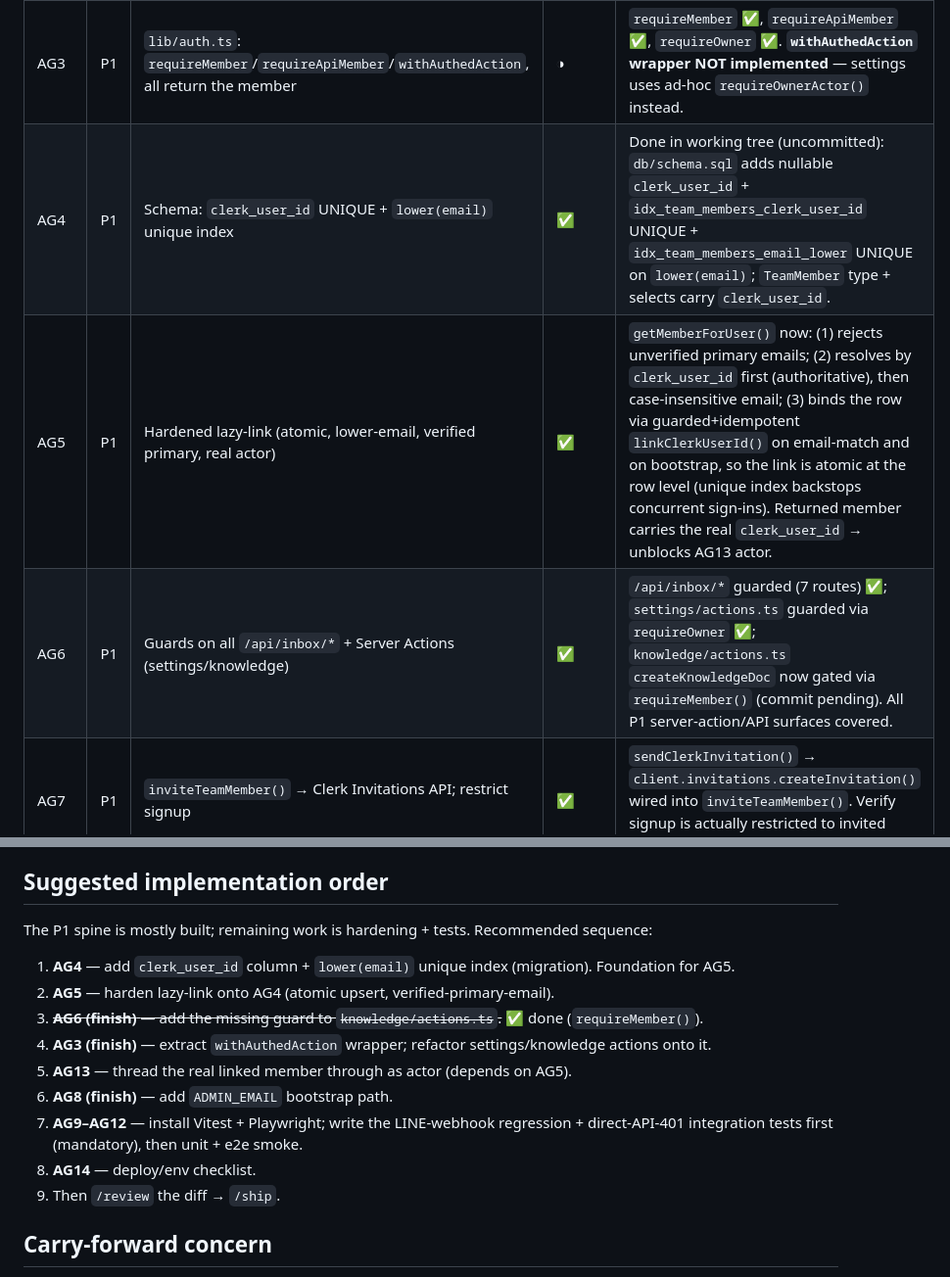
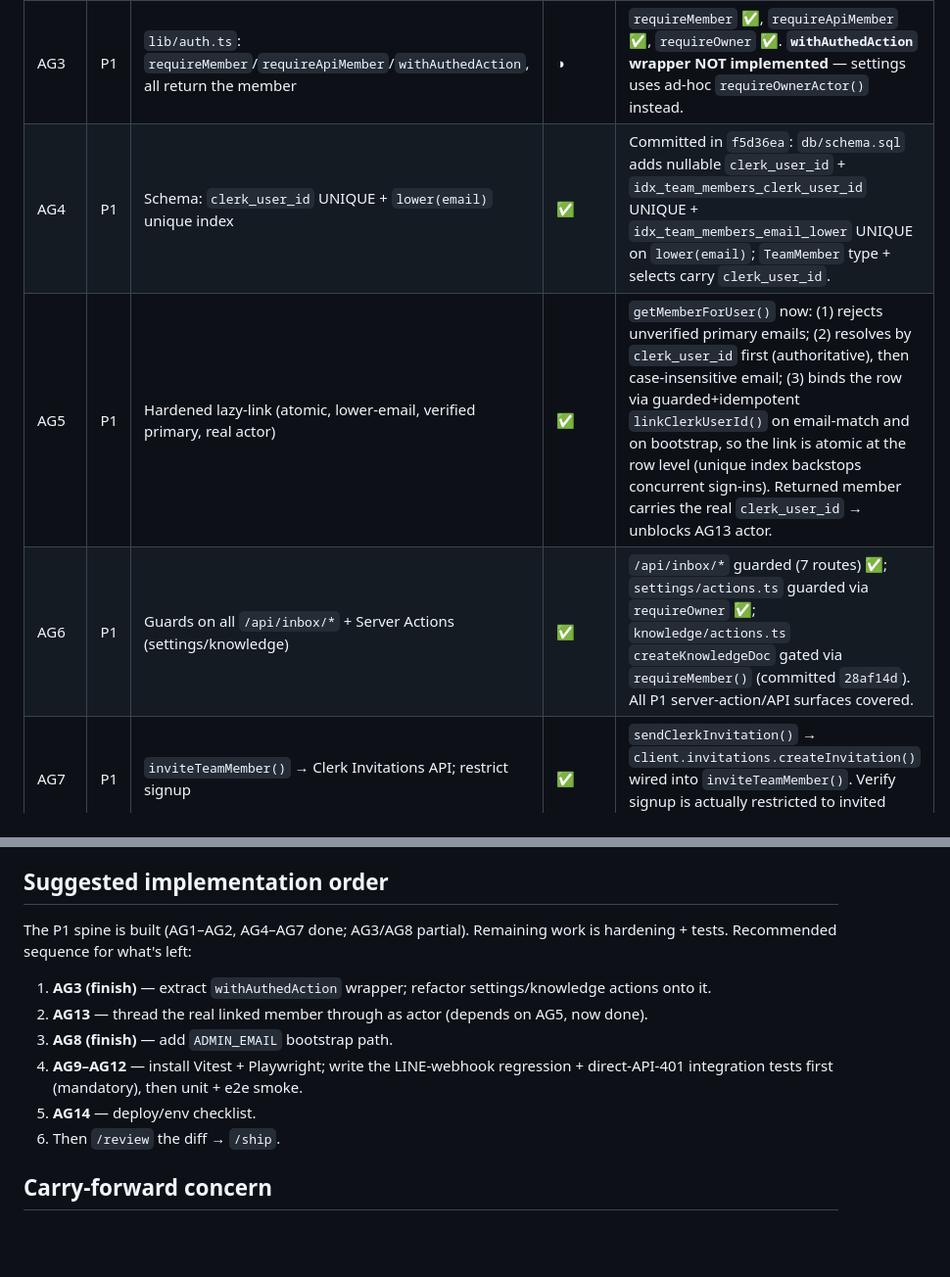
Before and after one commit to ashkan-software2/Mimira, a Markdown page: CLERK-AUTH-TASKS.md, 2 parts joined by grey strips. Shown at 98% size. Drawn GitHub-style; blank space fills up the shorter version.

Commit message:
Reconcile CLERK-AUTH-TASKS: fix stale statuses + dedupe order
- AG4: 'uncommitted' -> committed f5d36ea
- AG6: 'commit pending' -> committed 28af14d
- Drop already-done AG4/AG5/AG6 from the remaining-work order list

Co-Authored-By: Claude Opus 4.8 (1M context) <noreply@anthropic.com>

```diff
--- a/CLERK-AUTH-TASKS.md
+++ b/CLERK-AUTH-TASKS.md
@@ -15,9 +15,9 @@ Statuses below were reconciled against the codebase on 2026-05-29 — re-verify
 | AG1 | P1 | Install Clerk; `proxy.ts` allowlist `/api/line/(.*)`, avoid `auth.protect()` (bug #8302) | ✅ | `proxy.ts` uses `isPublicRoute` matcher incl. `/api/line/webhook`; calls `auth.protect()` only for non-public routes. **Recheck:** plan said avoid `auth.protect()` — confirm the guarded usage doesn't hit bug #8302, and that the LINE matcher covers `/api/line/(.*)` not just `/webhook`. |
 | AG2 | P1 | `(auth)` bare group + `(app)` protected group | ✅ | Implemented as root `app/sign-in` + `app/sign-up` + protected `app/(admin)` group. Functionally equivalent to plan's naming. |
 | AG3 | P1 | `lib/auth.ts`: `requireMember`/`requireApiMember`/`withAuthedAction`, all return the member | ◑ | `requireMember` ✅, `requireApiMember` ✅, `requireOwner` ✅. **`withAuthedAction` wrapper NOT implemented** — settings uses ad-hoc `requireOwnerActor()` instead. |
-| AG4 | P1 | Schema: `clerk_user_id` UNIQUE + `lower(email)` unique index | ✅ | Done in working tree (uncommitted): `db/schema.sql` adds nullable `clerk_user_id` + `idx_team_members_clerk_user_id` UNIQUE + `idx_team_members_email_lower` UNIQUE on `lower(email)`; `TeamMember` type + selects carry `clerk_user_id`. |
+| AG4 | P1 | Schema: `clerk_user_id` UNIQUE + `lower(email)` unique index | ✅ | Committed in `f5d36ea`: `db/schema.sql` adds nullable `clerk_user_id` + `idx_team_members_clerk_user_id` UNIQUE + `idx_team_members_email_lower` UNIQUE on `lower(email)`; `TeamMember` type + selects carry `clerk_user_id`. |
 | AG5 | P1 | Hardened lazy-link (atomic, lower-email, verified primary, real actor) | ✅ | `getMemberForUser()` now: (1) rejects unverified primary emails; (2) resolves by `clerk_user_id` first (authoritative), then case-insensitive email; (3) binds the row via guarded+idempotent `linkClerkUserId()` on email-match and on bootstrap, so the link is atomic at the row level (unique index backstops concurrent sign-ins). Returned member carries the real `clerk_user_id` → unblocks AG13 actor. |
-| AG6 | P1 | Guards on all `/api/inbox/*` + Server Actions (settings/knowledge) | ✅ | `/api/inbox/*` guarded (7 routes) ✅; `settings/actions.ts` guarded via `requireOwner` ✅; `knowledge/actions.ts` `createKnowledgeDoc` now gated via `requireMember()` (commit pending). All P1 server-action/API surfaces covered. |
+| AG6 | P1 | Guards on all `/api/inbox/*` + Server Actions (settings/knowledge) | ✅ | `/api/inbox/*` guarded (7 routes) ✅; `settings/actions.ts` guarded via `requireOwner` ✅; `knowledge/actions.ts` `createKnowledgeDoc` gated via `requireMember()` (committed `28af14d`). All P1 server-action/API surfaces covered. |
 | AG7 | P1 | `inviteTeamMember()` → Clerk Invitations API; restrict signup | ✅ | `sendClerkInvitation()` → `client.invitations.createInvitation()` wired into `inviteTeamMember()`. Verify signup is actually restricted to invited emails. |
 | AG8 | P1 | `ADMIN_EMAIL` bootstrap; demo seeds non-linkable in prod | ◑ | Demo non-linkable ✅ (`isDemoAccount`, seed excludes `@sukhumvit-skin.com`). **`ADMIN_EMAIL` env bootstrap NOT present** — `bootstrapFirstOwner` promotes the first signed-in user instead. |
 | AG9–AG12 | P1 | Vitest unit + 2 CRITICAL integration tests (LINE regression, direct-API 401) + e2e smoke | ☐ | **No test framework installed** — no vitest/playwright config, no app tests. The LINE-webhook regression test is mandatory per the review. |
@@ -31,17 +31,15 @@ Statuses below were reconciled against the codebase on 2026-05-29 — re-verify
 
 ## Suggested implementation order
 
-The P1 spine is mostly built; remaining work is hardening + tests. Recommended sequence:
+The P1 spine is built (AG1–AG2, AG4–AG7 done; AG3/AG8 partial). Remaining work is
+hardening + tests. Recommended sequence for what's left:
 
-1. **AG4** — add `clerk_user_id` column + `lower(email)` unique index (migration). Foundation for AG5.
-2. **AG5** — harden lazy-link onto AG4 (atomic upsert, verified-primary-email).
-3. ~~**AG6 (finish)** — add the missing guard to `knowledge/actions.ts`.~~ ✅ done (`requireMember()`).
-4. **AG3 (finish)** — extract `withAuthedAction` wrapper; refactor settings/knowledge actions onto it.
-5. **AG13** — thread the real linked member through as actor (depends on AG5).
-6. **AG8 (finish)** — add `ADMIN_EMAIL` bootstrap path.
-7. **AG9–AG12** — install Vitest + Playwright; write the LINE-webhook regression + direct-API-401 integration tests first (mandatory), then unit + e2e smoke.
-8. **AG14** — deploy/env checklist.
-9. Then `/review` the diff → `/ship`.
+1. **AG3 (finish)** — extract `withAuthedAction` wrapper; refactor settings/knowledge actions onto it.
+2. **AG13** — thread the real linked member through as actor (depends on AG5, now done).
+3. **AG8 (finish)** — add `ADMIN_EMAIL` bootstrap path.
+4. **AG9–AG12** — install Vitest + Playwright; write the LINE-webhook regression + direct-API-401 integration tests first (mandatory), then unit + e2e smoke.
+5. **AG14** — deploy/env checklist.
+6. Then `/review` the diff → `/ship`.
 
 ## Carry-forward concern
 
```
